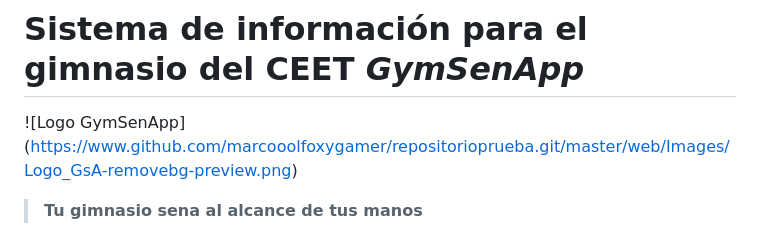
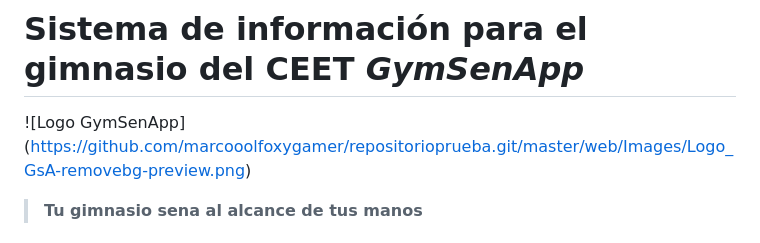
Before and after one commit to marcooolfoxygamer/repositorioprueba, a Markdown page: README.md, the part around the change. Rendered like a GitHub page.

Commit message:
feat: ajustes al readme

```diff
--- a/README.md
+++ b/README.md
@@ -1,7 +1,7 @@
 # Sistema de información para el gimnasio del CEET _GymSenApp_
 
 ![Logo GymSenApp]
-(https://www.github.com/marcooolfoxygamer/repositorioprueba.git/master/web/Images/Logo_GsA-removebg-preview.png)
+(https://github.com/marcooolfoxygamer/repositorioprueba.git/master/web/Images/Logo_GsA-removebg-preview.png)
 
 > **Tu gimnasio sena al alcance de tus manos**
 
```
